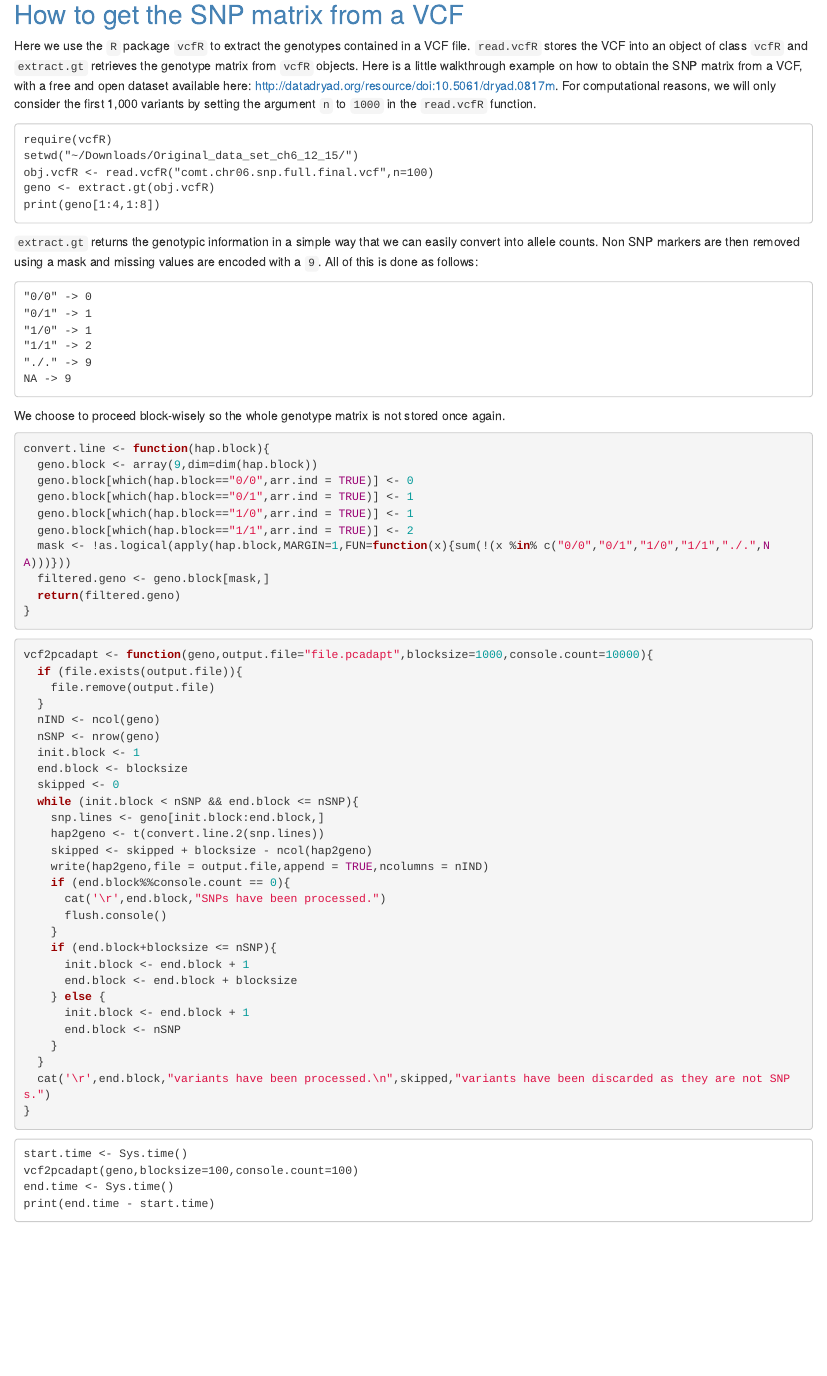
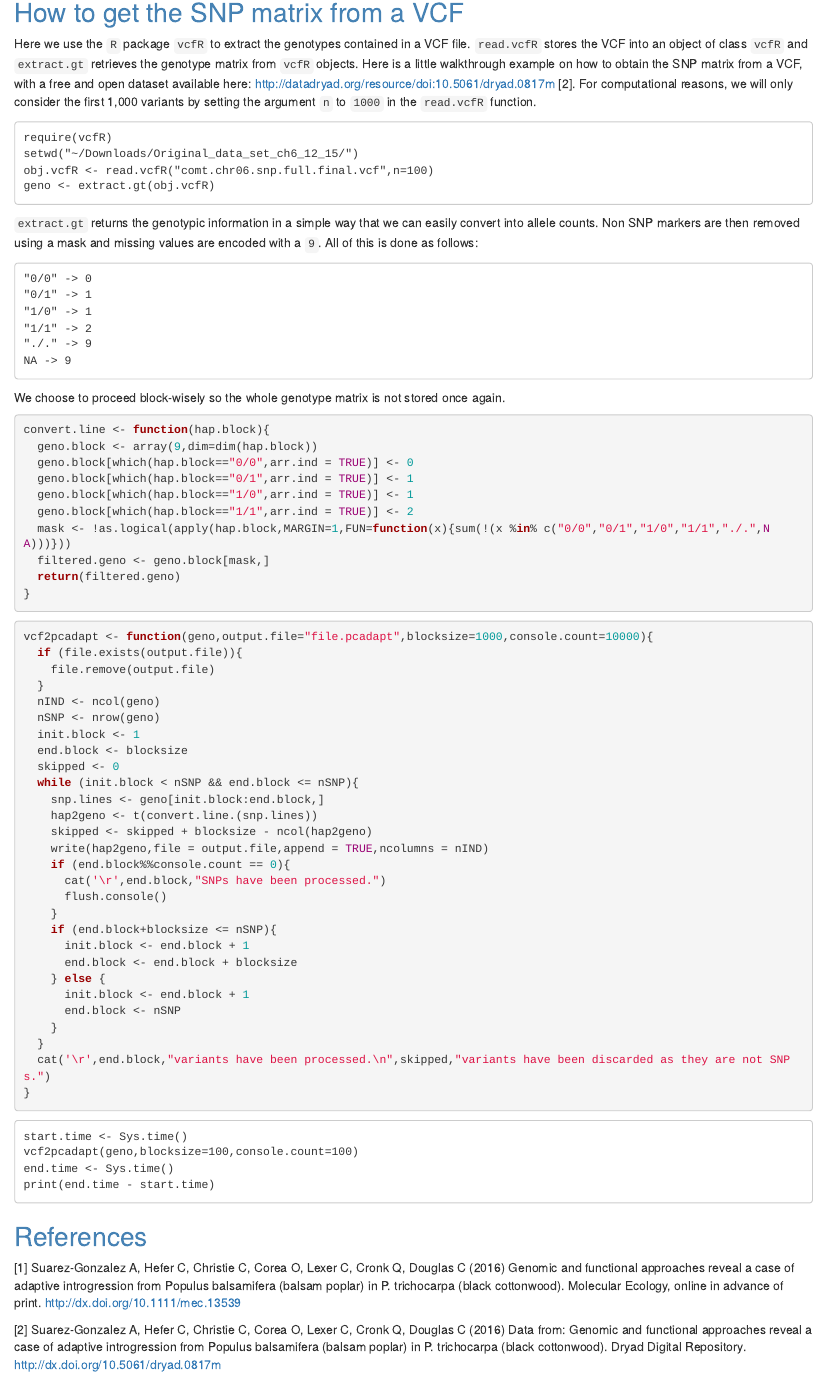
Before and after one commit to BioShock38/Parser, an R Markdown document (R-package/vignettes/vcf.Rmd): the page in a window 1100 px wide, from 180 px down. Rendered offline with R 4.5, knitr and Pandoc, with nearby package versions.

Commit message:
Correction

````diff
--- a/R-package/vignettes/vcf.Rmd
+++ b/R-package/vignettes/vcf.Rmd
@@ -10,7 +10,7 @@ Here we use the `R` package `vcfR` to extract the genotypes contained in a VCF f
 `read.vcfR` stores the VCF into an object of class `vcfR` and
 `extract.gt` retrieves the genotype matrix from `vcfR` objects.
 Here is a little walkthrough example on how to obtain the SNP matrix from a VCF, with a free and open
-dataset available here: [http://datadryad.org/resource/doi:10.5061/dryad.0817m](http://datadryad.org/resource/doi:10.5061/dryad.0817m). For computational reasons, we will only consider the first 1,000 variants by setting the argument `n` to `1000` in
+dataset available here: [http://datadryad.org/resource/doi:10.5061/dryad.0817m](http://datadryad.org/resource/doi:10.5061/dryad.0817m) [2]. For computational reasons, we will only consider the first 1,000 variants by setting the argument `n` to `1000` in
 the `read.vcfR` function.
 
 ```
@@ -18,7 +18,6 @@ require(vcfR)
 setwd("~/Downloads/Original_data_set_ch6_12_15/")
 obj.vcfR <- read.vcfR("comt.chr06.snp.full.final.vcf",n=100)
 geno <- extract.gt(obj.vcfR)
-print(geno[1:4,1:8])
 ```
 
 `extract.gt` returns the genotypic information in a simple way that we can easily convert into allele counts.
@@ -61,7 +60,7 @@ vcf2pcadapt <- function(geno,output.file="file.pcadapt",blocksize=1000,console.c
   skipped <- 0
   while (init.block < nSNP && end.block <= nSNP){
     snp.lines <- geno[init.block:end.block,]
-    hap2geno <- t(convert.line.2(snp.lines))
+    hap2geno <- t(convert.line.(snp.lines))
     skipped <- skipped + blocksize - ncol(hap2geno)
     write(hap2geno,file = output.file,append = TRUE,ncolumns = nIND)
     if (end.block%%console.count == 0){
@@ -86,3 +85,9 @@ vcf2pcadapt(geno,blocksize=100,console.count=100)
 end.time <- Sys.time()
 print(end.time - start.time)
 ```
+
+## <span style="color:SteelBlue">References</span>
+
+[1] Suarez-Gonzalez A, Hefer C, Christie C, Corea O, Lexer C, Cronk Q, Douglas C (2016) Genomic and functional approaches reveal a case of adaptive introgression from Populus balsamifera (balsam poplar) in P. trichocarpa (black cottonwood). Molecular Ecology, online in advance of print. http://dx.doi.org/10.1111/mec.13539
+
+[2] Suarez-Gonzalez A, Hefer C, Christie C, Corea O, Lexer C, Cronk Q, Douglas C (2016) Data from: Genomic and functional approaches reveal a case of adaptive introgression from Populus balsamifera (balsam poplar) in P. trichocarpa (black cottonwood). Dryad Digital Repository. http://dx.doi.org/10.5061/dryad.0817m
````
Also changed, not shown: R-package/vignettes/vcf.html.
